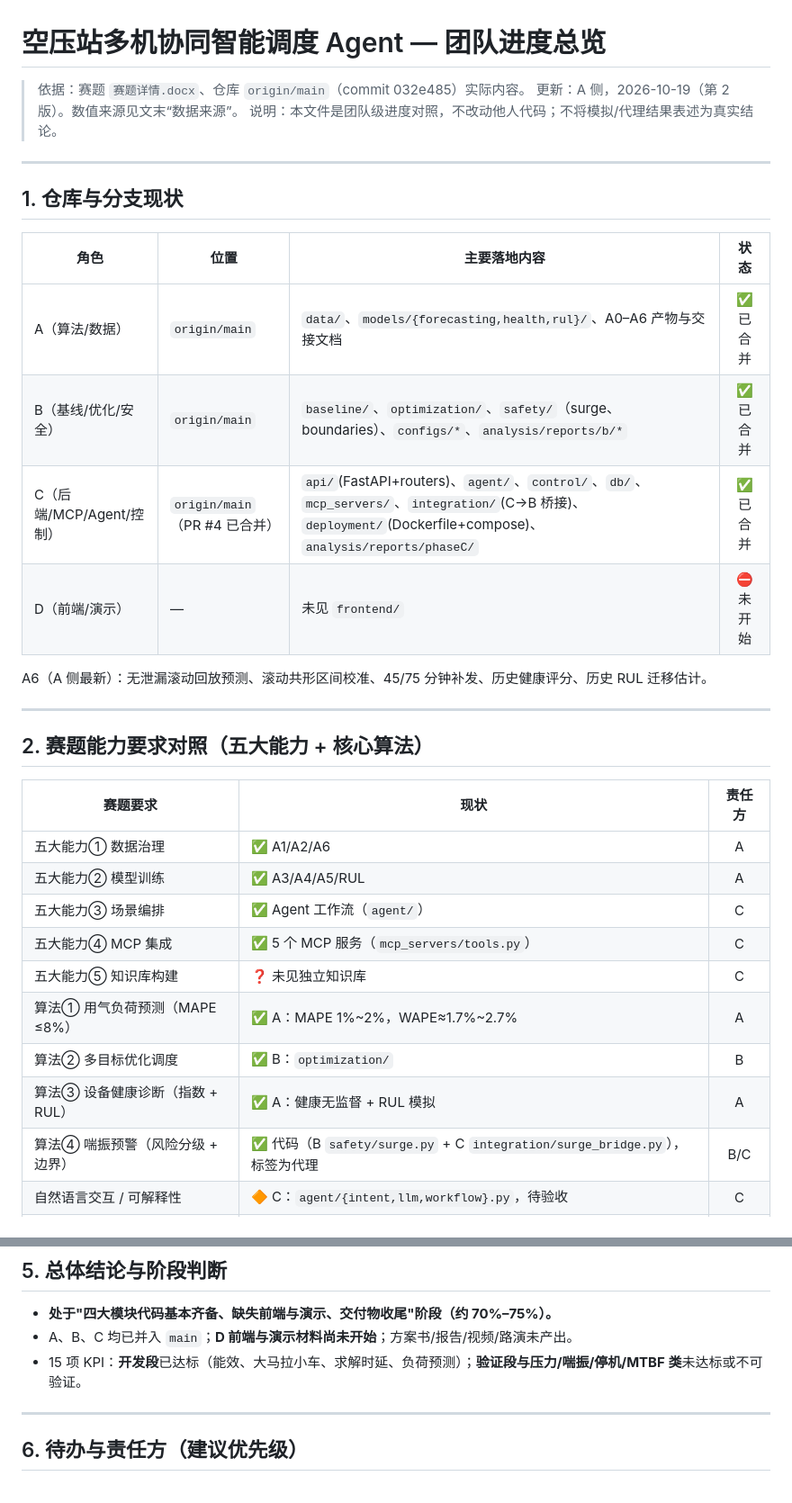
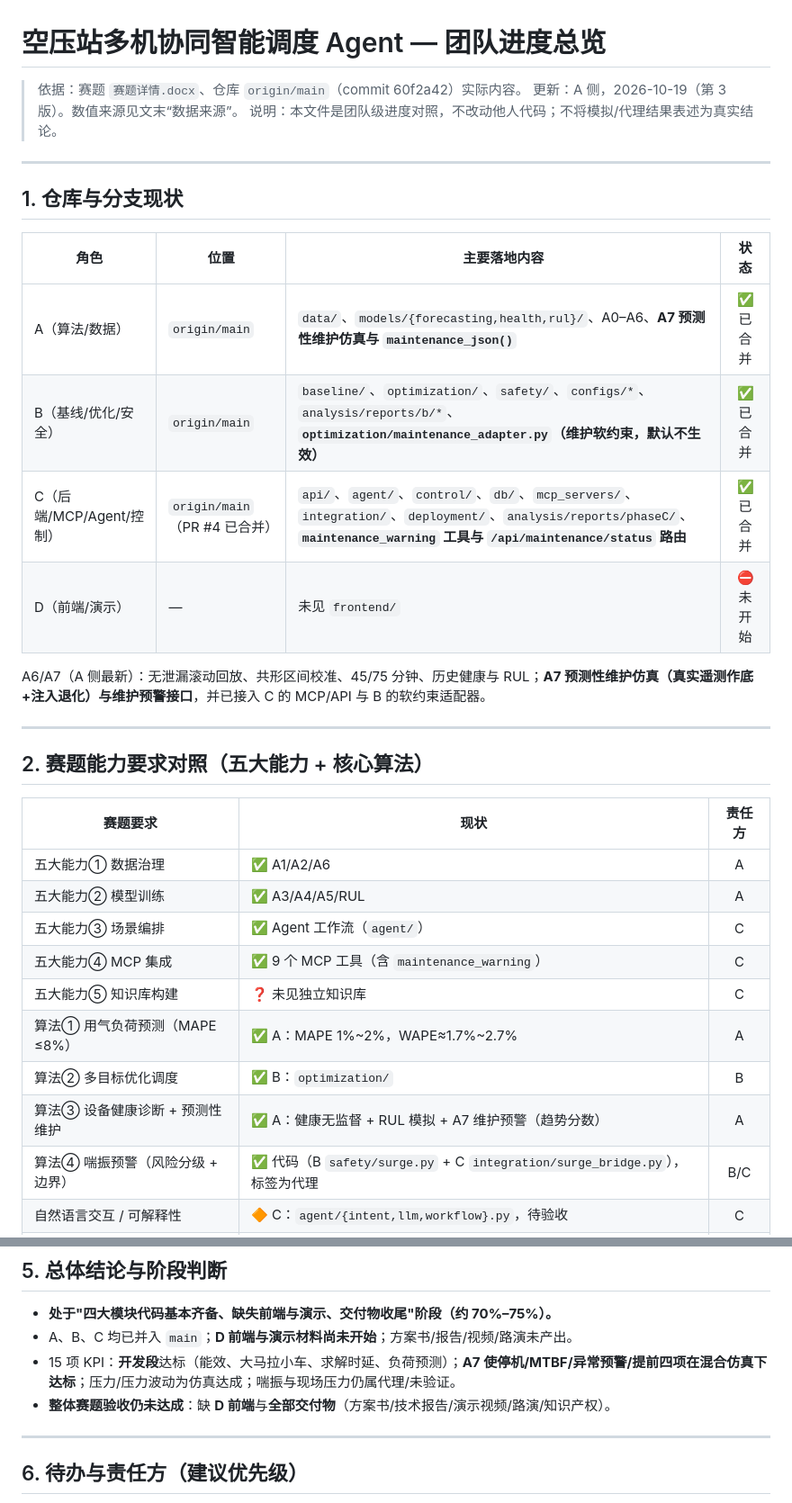
Before and after one commit to Empty123w/Competition, a Markdown page: analysis/reports/团队进度总览.md, 2 parts joined by grey strips. Shown at 90% size. Rendered like a GitHub page.

Commit message:
docs: 更新团队进度总览(第3版: A7维护仿真+接口, B/C接入, 整体验收缺口)

```diff
--- a/analysis/reports/团队进度总览.md
+++ b/analysis/reports/团队进度总览.md
@@ -1,7 +1,7 @@
 # 空压站多机协同智能调度 Agent — 团队进度总览
 
-> 依据：赛题 `赛题详情.docx`、仓库 `origin/main`（commit 032e485）实际内容。
-> 更新：A 侧，2026-10-19（第 2 版）。数值来源见文末“数据来源”。
+> 依据：赛题 `赛题详情.docx`、仓库 `origin/main`（commit 60f2a42）实际内容。
+> 更新：A 侧，2026-10-19（第 3 版）。数值来源见文末“数据来源”。
 > 说明：本文件是团队级进度对照，不改动他人代码；不将模拟/代理结果表述为真实结论。
 
 ---
@@ -10,12 +10,12 @@
 
 | 角色 | 位置 | 主要落地内容 | 状态 |
 |------|------|--------------|:----:|
-| A（算法/数据） | `origin/main` | `data/`、`models/{forecasting,health,rul}/`、A0–A6 产物与交接文档 | ✅ 已合并 |
-| B（基线/优化/安全） | `origin/main` | `baseline/`、`optimization/`、`safety/`（surge、boundaries）、`configs/*`、`analysis/reports/b/*` | ✅ 已合并 |
-| C（后端/MCP/Agent/控制） | `origin/main`（PR #4 已合并） | `api/`(FastAPI+routers)、`agent/`、`control/`、`db/`、`mcp_servers/`、`integration/`(C→B 桥接)、`deployment/`(Dockerfile+compose)、`analysis/reports/phaseC/` | ✅ 已合并 |
+| A（算法/数据） | `origin/main` | `data/`、`models/{forecasting,health,rul}/`、A0–A6、**A7 预测性维护仿真与 `maintenance_json()`** | ✅ 已合并 |
+| B（基线/优化/安全） | `origin/main` | `baseline/`、`optimization/`、`safety/`、`configs/*`、`analysis/reports/b/*`、**`optimization/maintenance_adapter.py`（维护软约束，默认不生效）** | ✅ 已合并 |
+| C（后端/MCP/Agent/控制） | `origin/main`（PR #4 已合并） | `api/`、`agent/`、`control/`、`db/`、`mcp_servers/`、`integration/`、`deployment/`、`analysis/reports/phaseC/`、**`maintenance_warning` 工具与 `/api/maintenance/status` 路由** | ✅ 已合并 |
 | D（前端/演示） | — | 未见 `frontend/` | ⛔ 未开始 |
 
-A6（A 侧最新）：无泄漏滚动回放预测、滚动共形区间校准、45/75 分钟补发、历史健康评分、历史 RUL 迁移估计。
+A6/A7（A 侧最新）：无泄漏滚动回放、共形区间校准、45/75 分钟、历史健康与 RUL；**A7 预测性维护仿真（真实遥测作底+注入退化）与维护预警接口**，并已接入 C 的 MCP/API 与 B 的软约束适配器。
 
 ---
 
@@ -26,11 +26,11 @@ A6（A 侧最新）：无泄漏滚动回放预测、滚动共形区间校准、4
 | 五大能力① 数据治理 | ✅ A1/A2/A6 | A |
 | 五大能力② 模型训练 | ✅ A3/A4/A5/RUL | A |
 | 五大能力③ 场景编排 | ✅ Agent 工作流（`agent/`） | C |
-| 五大能力④ MCP 集成 | ✅ 5 个 MCP 服务（`mcp_servers/tools.py`） | C |
+| 五大能力④ MCP 集成 | ✅ 9 个 MCP 工具（含 `maintenance_warning`） | C |
 | 五大能力⑤ 知识库构建 | ❓ 未见独立知识库 | C |
 | 算法① 用气负荷预测（MAPE ≤8%） | ✅ A：MAPE 1%~2%，WAPE≈1.7%~2.7% | A |
 | 算法② 多目标优化调度 | ✅ B：`optimization/` | B |
-| 算法③ 设备健康诊断（指数 + RUL） | ✅ A：健康无监督 + RUL 模拟 | A |
+| 算法③ 设备健康诊断 + 预测性维护 | ✅ A：健康无监督 + RUL 模拟 + A7 维护预警（趋势分数） | A |
 | 算法④ 喘振预警（风险分级 + 边界） | ✅ 代码（B `safety/surge.py` + C `integration/surge_bridge.py`），标签为代理 | B/C |
 | 自然语言交互 / 可解释性 | 🔶 C：`agent/{intent,llm,workflow}.py`，待验收 | C |
 | 可视化 / 前端 | ⛔ 未开始 | D |
@@ -100,7 +100,8 @@ C 交付的 5 个 MCP 能力：`forecast_load`、`health_diagnose`、`rul_estima
 
 - **处于"四大模块代码基本齐备、缺失前端与演示、交付物收尾"阶段（约 70%–75%）。**
 - A、B、C 均已并入 `main`；**D 前端与演示材料尚未开始**；方案书/报告/视频/路演未产出。
-- 15 项 KPI：**开发段**已达标（能效、大马拉小车、求解时延、负荷预测）；**验证段与压力/喘振/停机/MTBF 类**未达标或不可验证。
+- 15 项 KPI：**开发段**达标（能效、大马拉小车、求解时延、负荷预测）；**A7 使停机/MTBF/异常预警/提前四项在混合仿真下达标**；压力/压力波动为仿真达成；喘振与现场压力仍属代理/未验证。
+- **整体赛题验收仍未达成**：缺 **D 前端**与**全部交付物**（方案书/技术报告/演示视频/路演/知识产权）。
 
 ---
 
```
Also changed, not shown: other parts of analysis/reports/团队进度总览.md (+2 -1 lines).
